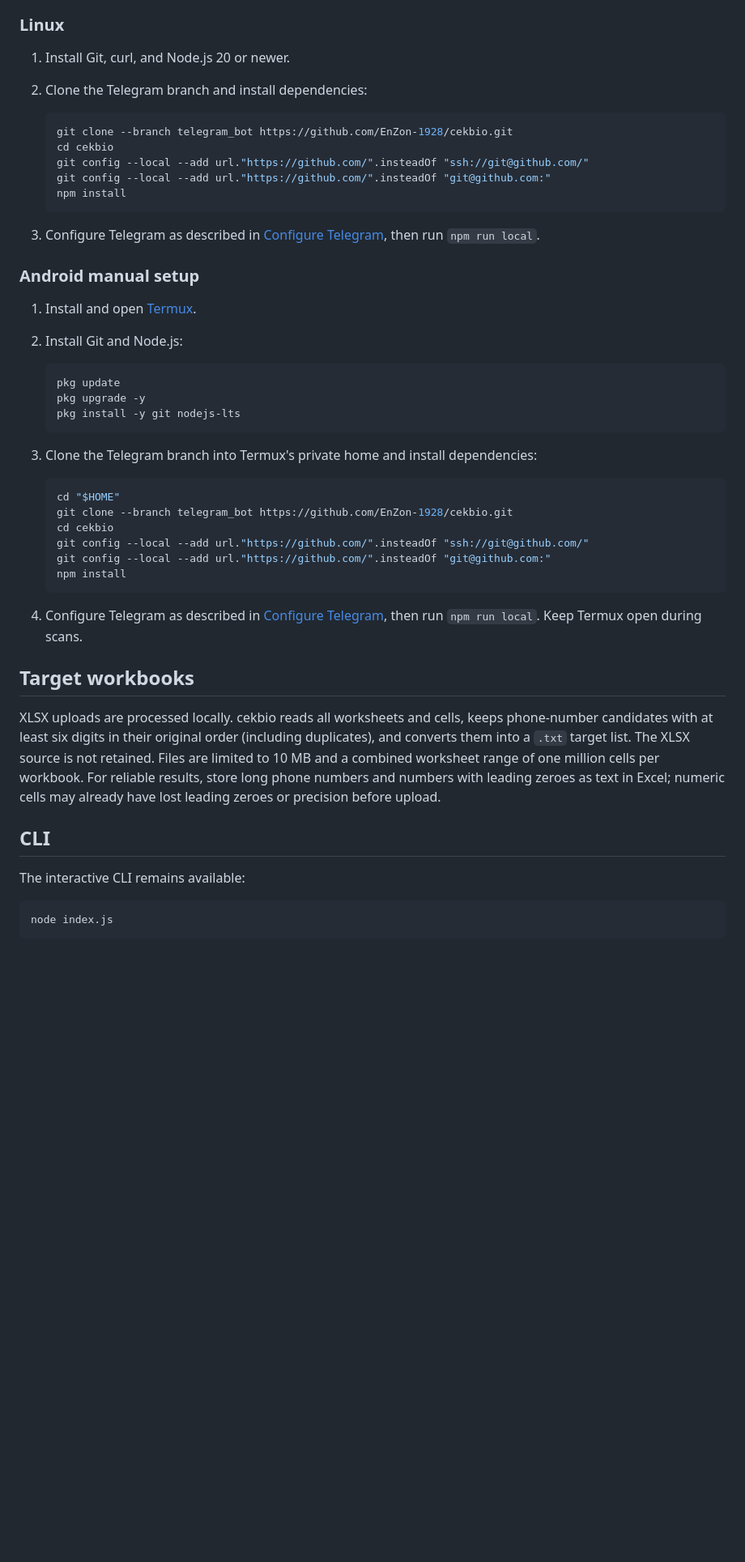
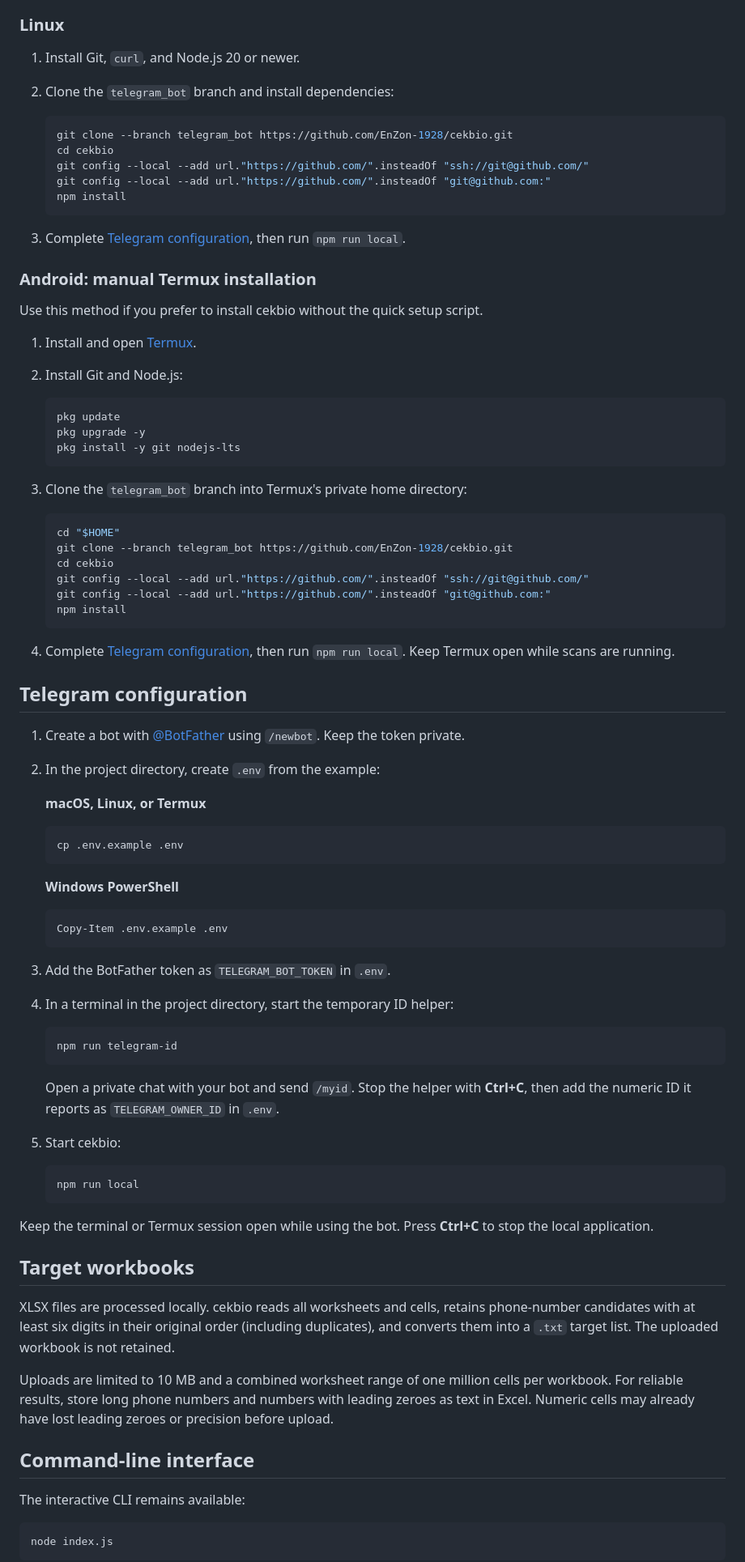
Before and after one commit to EnZon-1928/cekbio, a Markdown page: README.md, the part around one of its changes. Shown at 81% size. Drawn GitHub-style; blank space fills up the shorter version.

````diff
--- a/README.md
+++ b/README.md
@@ -117,8 +109,8 @@ Install dependencies in the Windows project directory. Do not reuse `node_module
 
 ### Linux
 
-1. Install Git, curl, and Node.js 20 or newer.
-2. Clone the Telegram branch and install dependencies:
+1. Install Git, `curl`, and Node.js 20 or newer.
+2. Clone the `telegram_bot` branch and install dependencies:
 
    ```sh
    git clone --branch telegram_bot https://github.com/EnZon-1928/cekbio.git
@@ -128,9 +120,11 @@ Install dependencies in the Windows project directory. Do not reuse `node_module
    npm install
    ```
 
-3. Configure Telegram as described in [Configure Telegram](#configure-telegram), then run `npm run local`.
+3. Complete [Telegram configuration](#telegram-configuration), then run `npm run local`.
 
-### Android manual setup
+### Android: manual Termux installation
+
+Use this method if you prefer to install cekbio without the quick setup script.
 
 1. Install and open [Termux](https://github.com/termux/termux-app#installation).
 2. Install Git and Node.js:
@@ -141,7 +135,7 @@ Install dependencies in the Windows project directory. Do not reuse `node_module
    pkg install -y git nodejs-lts
    ```
 
-3. Clone the Telegram branch into Termux's private home and install dependencies:
+3. Clone the `telegram_bot` branch into Termux's private home directory:
 
    ```sh
    cd "$HOME"
@@ -152,13 +146,48 @@ Install dependencies in the Windows project directory. Do not reuse `node_module
    npm install
    ```
 
-4. Configure Telegram as described in [Configure Telegram](#configure-telegram), then run `npm run local`. Keep Termux open during scans.
+4. Complete [Telegram configuration](#telegram-configuration), then run `npm run local`. Keep Termux open while scans are running.
+
+## Telegram configuration
+
+1. Create a bot with [@BotFather](https://t.me/BotFather) using `/newbot`. Keep the token private.
+2. In the project directory, create `.env` from the example:
+
+   **macOS, Linux, or Termux**
+
+   ```sh
+   cp .env.example .env
+   ```
+
+   **Windows PowerShell**
+
+   ```powershell
+   Copy-Item .env.example .env
+   ```
+
+3. Add the BotFather token as `TELEGRAM_BOT_TOKEN` in `.env`.
+4. In a terminal in the project directory, start the temporary ID helper:
+
+   ```sh
+   npm run telegram-id
+   ```
+
+   Open a private chat with your bot and send `/myid`. Stop the helper with **Ctrl+C**, then add the numeric ID it reports as `TELEGRAM_OWNER_ID` in `.env`.
+5. Start cekbio:
+
+   ```sh
+   npm run local
+   ```
+
+Keep the terminal or Termux session open while using the bot. Press **Ctrl+C** to stop the local application.
 
 ## Target workbooks
 
-XLSX uploads are processed locally. cekbio reads all worksheets and cells, keeps phone-number candidates with at least six digits in their original order (including duplicates), and converts them into a `.txt` target list. The XLSX source is not retained. Files are limited to 10 MB and a combined worksheet range of one million cells per workbook. For reliable results, store long phone numbers and numbers with leading zeroes as text in Excel; numeric cells may already have lost leading zeroes or precision before upload.
+XLSX files are processed locally. cekbio reads all worksheets and cells, retains phone-number candidates with at least six digits in their original order (including duplicates), and converts them into a `.txt` target list. The uploaded workbook is not retained.
 
-## CLI
+Uploads are limited to 10 MB and a combined worksheet range of one million cells per workbook. For reliable results, store long phone numbers and numbers with leading zeroes as text in Excel. Numeric cells may already have lost leading zeroes or precision before upload.
+
+## Command-line interface
 
 The interactive CLI remains available:
 
````
Also changed, not shown: other parts of README.md (+71 -80 lines).
